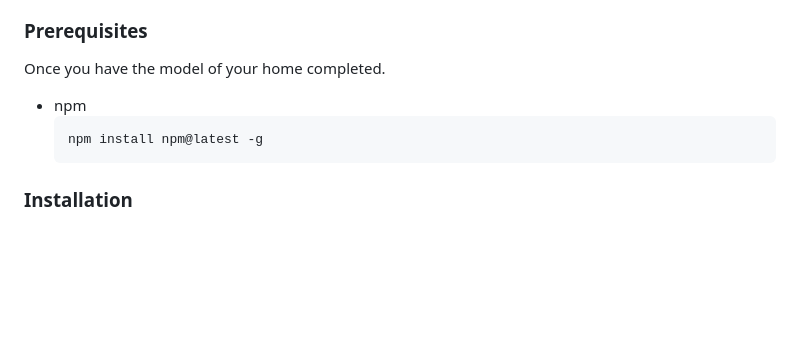
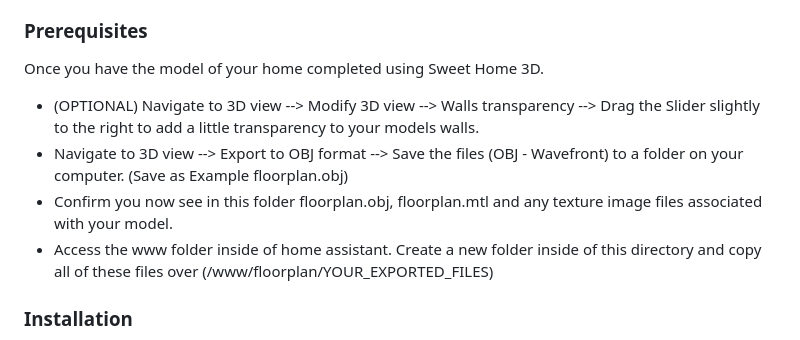
Before and after one commit to johnnyo21/floorplan_3d, a Markdown page: README.md, the part around the change. Drawn GitHub-style; blank space fills up the shorter version.

````diff
--- a/README.md
+++ b/README.md
@@ -53,11 +53,13 @@ Alternatively, you can use any other 3d design software as long as you can expor
 
 ### Prerequisites
 
-Once you have the model of your home completed.
-* npm
-  ```sh
-  npm install npm@latest -g
-  ```
+Once you have the model of your home completed using Sweet Home 3D.
+* (OPTIONAL) Navigate to 3D view --> Modify 3D view --> Walls transparency --> Drag the Slider slightly to the right to add a little transparency to your models walls.
+* Navigate to 3D view --> Export to OBJ format --> Save the files (OBJ - Wavefront) to a folder on your computer. (Save as Example floorplan.obj)
+* Confirm you now see in this folder floorplan.obj, floorplan.mtl and any texture image files associated with your model.
+* Access the www folder inside of home assistant. Create a new folder inside of this directory and copy all of these files over (/www/floorplan/YOUR_EXPORTED_FILES)
+
+
 
 ### Installation
 
````
